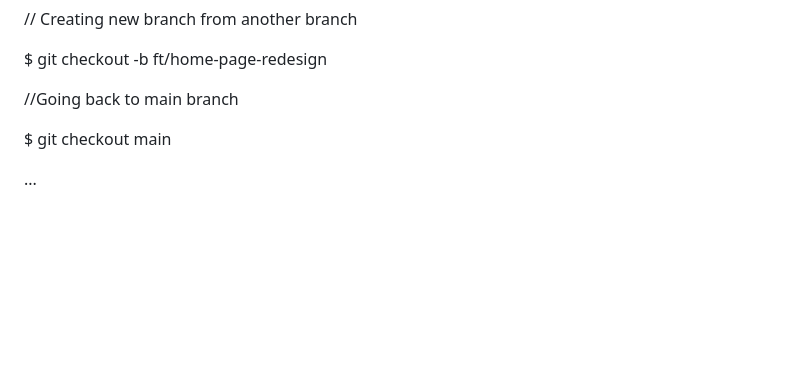
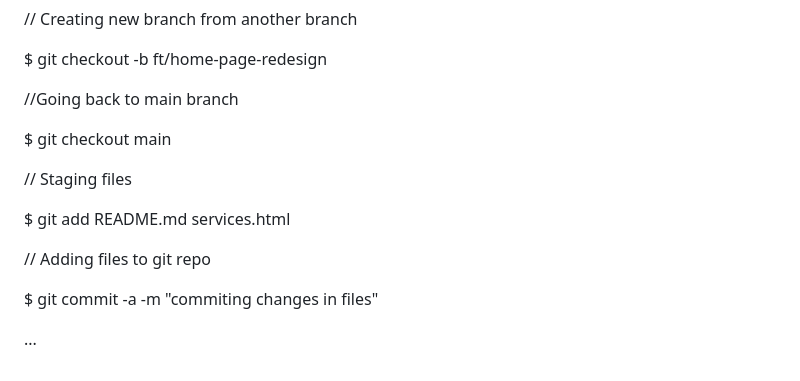
Before and after one commit to Jameszammy/Gym-Git-Exercise-Solutions, a Markdown page: README.md, the part around the change. Rendered like a GitHub page; blank space fills up the shorter version.

```diff
--- a/README.md
+++ b/README.md
@@ -438,4 +438,12 @@ $ git checkout -b ft/home-page-redesign
 
 $ git checkout main
 
+// Staging files
+
+$ git add README.md services.html
+
+// Adding files to git repo
+
+$ git commit -a -m "commiting changes in files"
+
 ...
```
